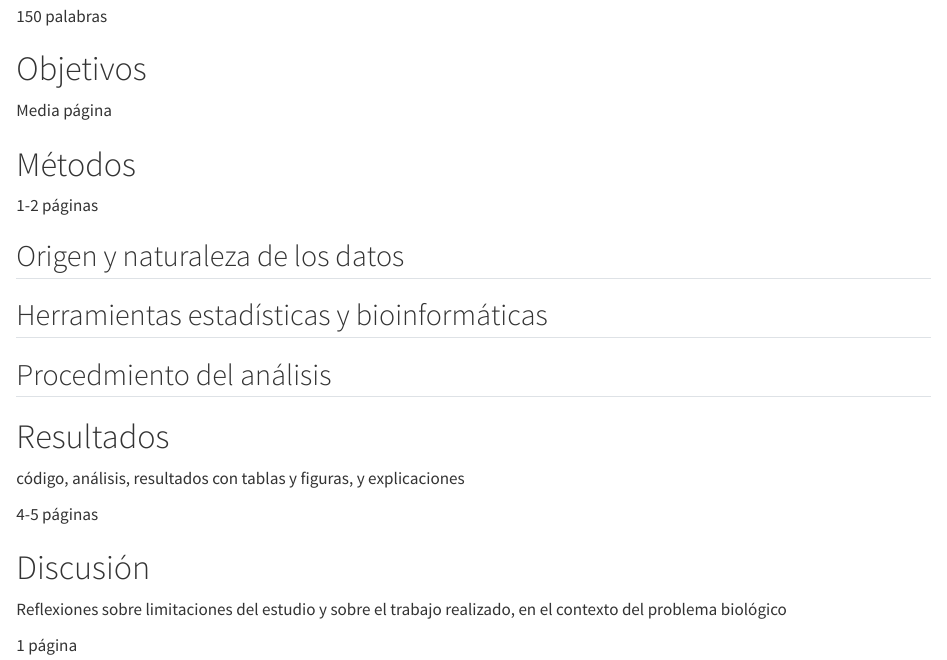
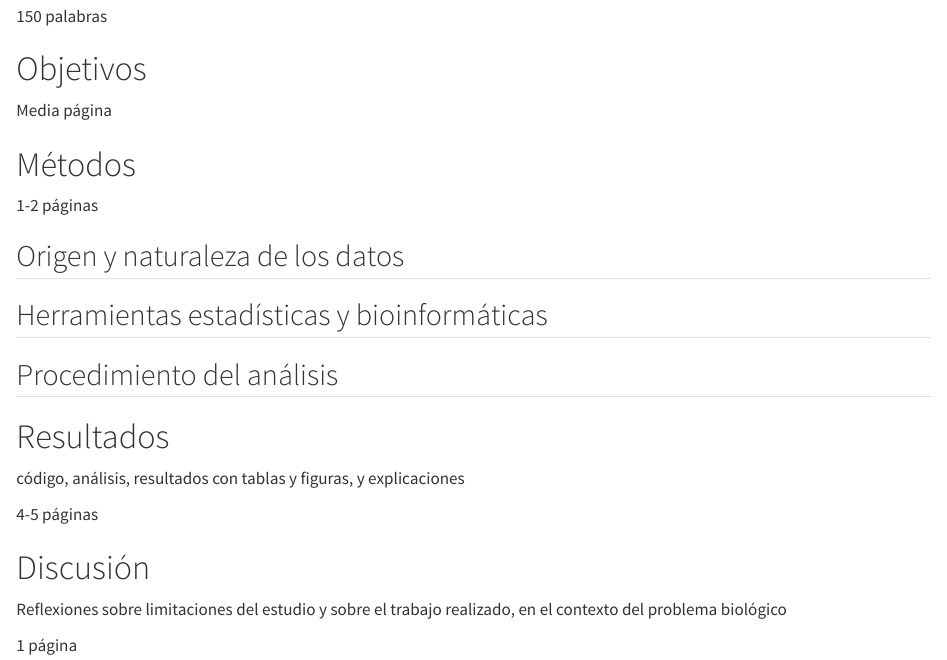
Before and after one commit to Annyacleta/Peleteiro-Vigil-Ana-PEC1, a Quarto document (Peleteiro-Vigil-Ana-PEC1.qmd): the page in a window 1100 px wide, from 250 px down. Rendered offline with R 4.5, knitr and Pandoc in place of Quarto, with nearby package versions.

Commit message:
cambio 2

```diff
--- a/Peleteiro-Vigil-Ana-PEC1.qmd
+++ b/Peleteiro-Vigil-Ana-PEC1.qmd
@@ -54,7 +54,7 @@ Media página
 ## Herramientas estadísticas y bioinformáticas
 
 
-## Procedmiento del análisis
+## Procedimiento del análisis
 
 
 
```
